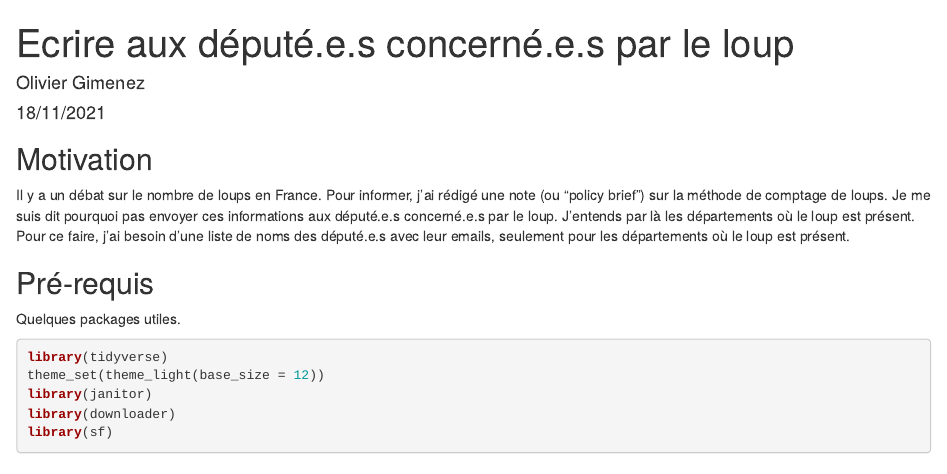
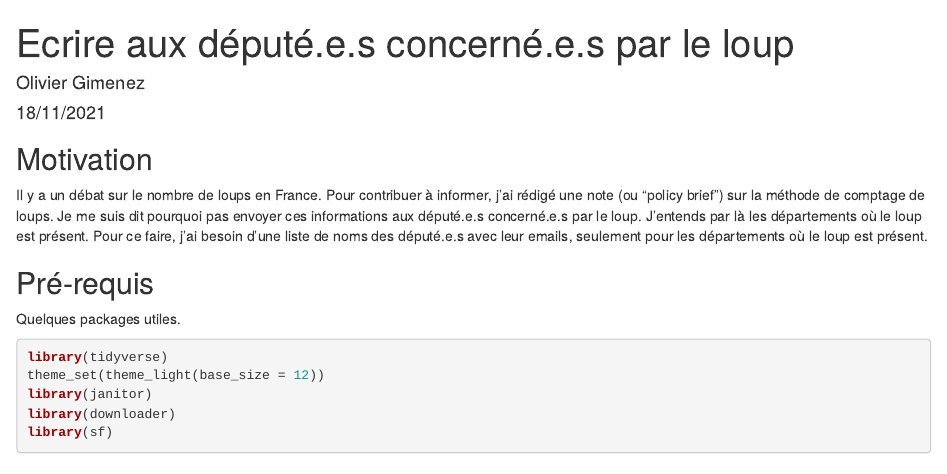
Before and after one commit to oliviergimenez/emails-deputes, an R Markdown document (index.Rmd): the page in a window 1100 px wide, from its top. Rendered offline with R 4.5, knitr and Pandoc, with nearby package versions; some code elsewhere in the file could not run offline.

Commit message:
Màj du tuto.

```diff
--- a/index.Rmd
+++ b/index.Rmd
@@ -11,7 +11,7 @@ knitr::opts_chunk$set(echo = TRUE, warning = FALSE, message = FALSE)
 
 ## Motivation
 
-Il y a un débat sur le nombre de loups en France. Pour informer, j'ai rédigé une note (ou "policy brief") sur la méthode de comptage de loups. Je me suis dit pourquoi pas envoyer ces informations aux député.e.s concerné.e.s par le loup. J'entends par là les départements où le loup est présent. Pour ce faire, j'ai besoin d'une liste de noms des député.e.s avec leur emails, seulement pour les départements où le loup est présent.
+Il y a un débat sur le nombre de loups en France. Pour contribuer à informer, j'ai rédigé une note (ou "policy brief") sur la méthode de comptage de loups. Je me suis dit pourquoi pas envoyer ces informations aux député.e.s concerné.e.s par le loup. J'entends par là les départements où le loup est présent. Pour ce faire, j'ai besoin d'une liste de noms des député.e.s avec leur emails, seulement pour les départements où le loup est présent.
 
 ## Pré-requis
 
```
